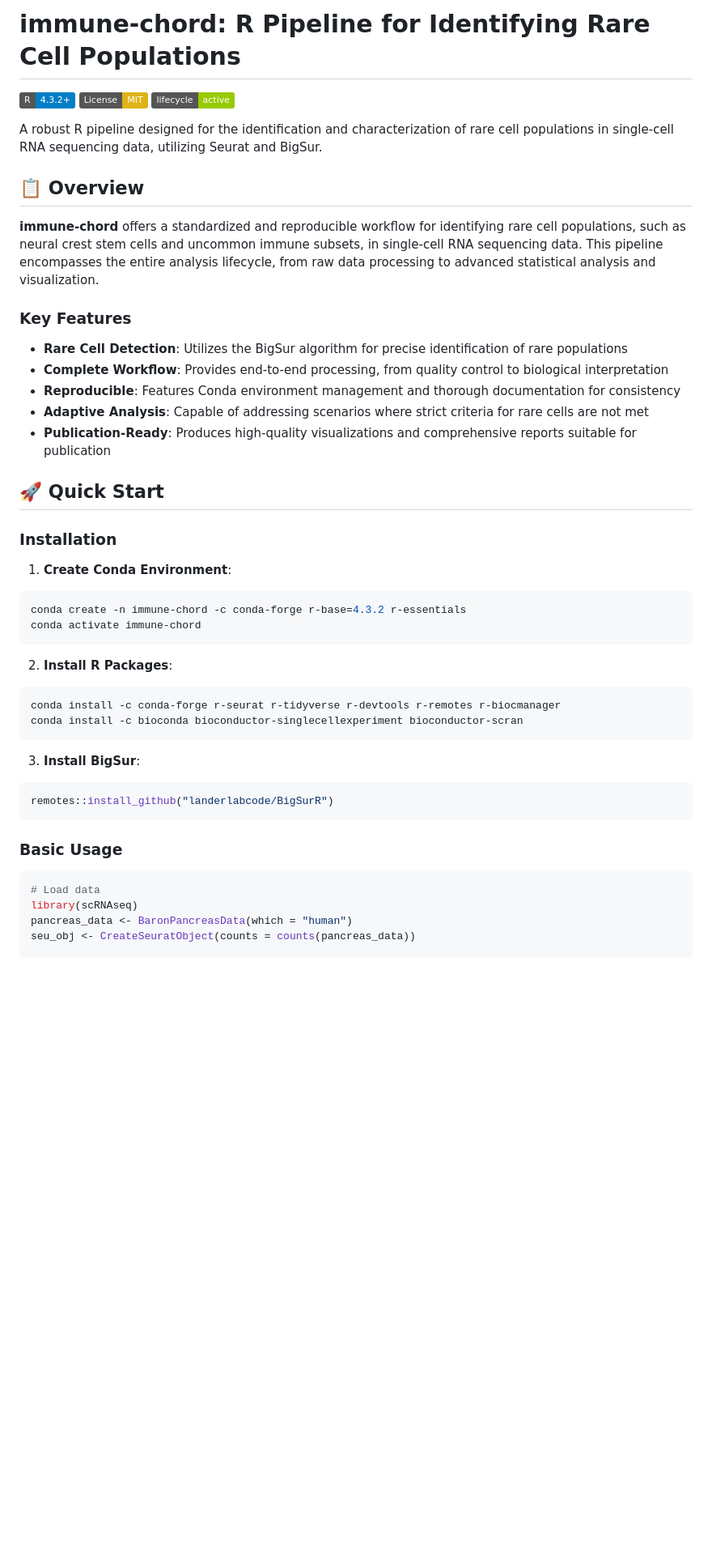
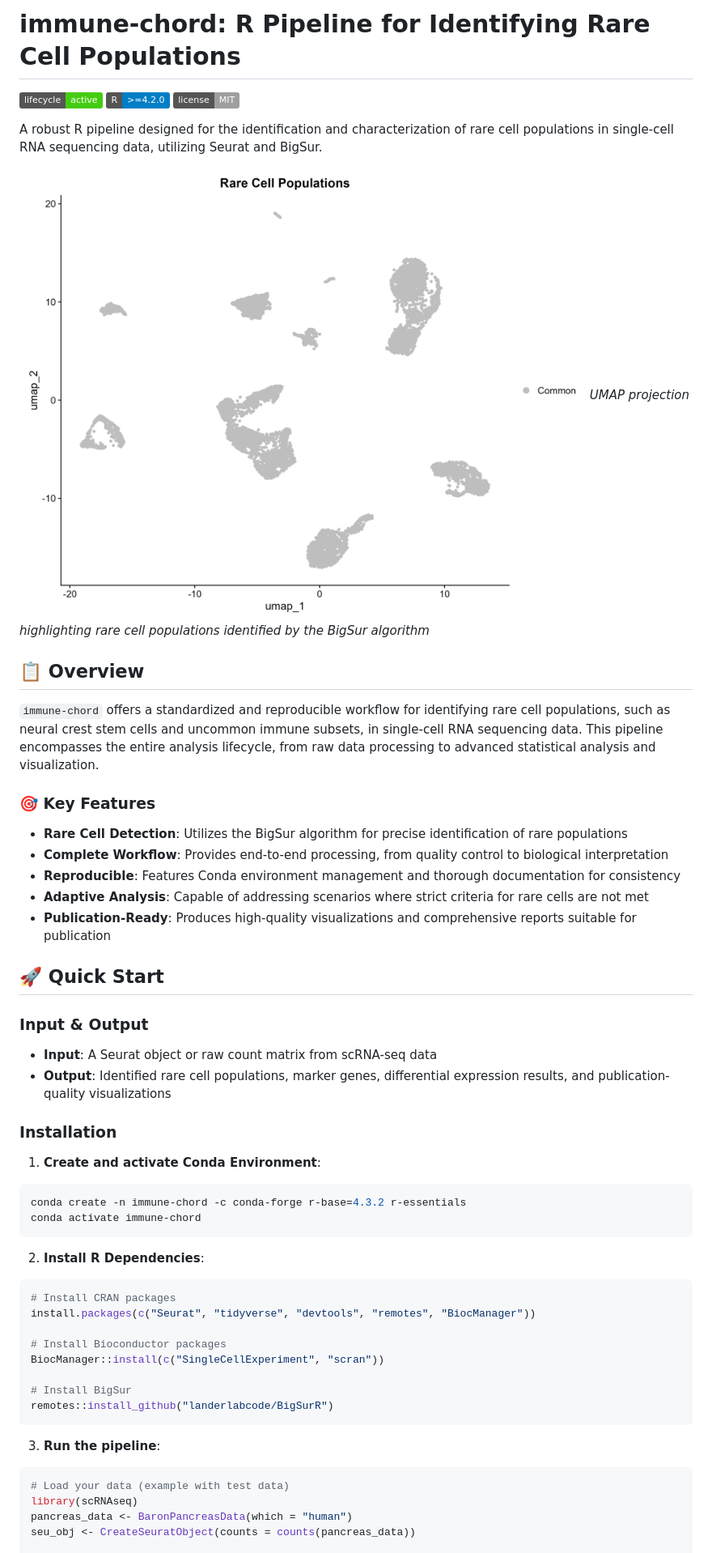
Before and after one commit to ceugenia/immune-chord, a Markdown page: README.md, the part around the change printed below. Shown: that part at 81% size. GitHub-like rendering; badges without logos; blank space fills up the shorter version.

Commit message:
Revise README for clarity and updated badges

````diff
--- a/README.md
+++ b/README.md
@@ -1,16 +1,19 @@
-# **immune-chord: R Pipeline for Identifying Rare Cell Populations**
+# immune-chord: R Pipeline for Identifying Rare Cell Populations
 
-![R Version](https://img.shields.io/badge/R-4.3.2+-blue.svg)
-![License: MIT](https://img.shields.io/badge/License-MIT-yellow.svg)
-![Lifecycle: Active](https://img.shields.io/badge/lifecycle-active-green.svg)
+![Lifecycle](https://img.shields.io/badge/lifecycle-active-brightgreen.svg)
+![R Version](https://img.shields.io/badge/R-%3E%3D4.2.0-blue.svg)
+![License](https://img.shields.io/badge/license-MIT-lightgrey.svg)
 
 A robust R pipeline designed for the identification and characterization of rare cell populations in single-cell RNA sequencing data, utilizing Seurat and BigSur.
 
+![UMAP Visualization of Rare Cells](https://github.com/ceugenia/immune-chord/raw/main/figures/umap_rare_cells.png)
+*UMAP projection highlighting rare cell populations identified by the BigSur algorithm*
+
 ## 📋 Overview
 
-**immune-chord** offers a standardized and reproducible workflow for identifying rare cell populations, such as neural crest stem cells and uncommon immune subsets, in single-cell RNA sequencing data. This pipeline encompasses the entire analysis lifecycle, from raw data processing to advanced statistical analysis and visualization.
+`immune-chord` offers a standardized and reproducible workflow for identifying rare cell populations, such as neural crest stem cells and uncommon immune subsets, in single-cell RNA sequencing data. This pipeline encompasses the entire analysis lifecycle, from raw data processing to advanced statistical analysis and visualization.
 
-### **Key Features**
+### 🎯 Key Features
 
 - **Rare Cell Detection**: Utilizes the BigSur algorithm for precise identification of rare populations
 - **Complete Workflow**: Provides end-to-end processing, from quality control to biological interpretation
@@ -20,32 +23,34 @@ A robust R pipeline designed for the identification and characterization of rare
 
 ## 🚀 Quick Start
 
+### Input & Output
+
+- **Input**: A Seurat object or raw count matrix from scRNA-seq data
+- **Output**: Identified rare cell populations, marker genes, differential expression results, and publication-quality visualizations
+
 ### Installation
 
-1. **Create Conda Environment**:
-
+1. **Create and activate Conda Environment**:
 ```bash
 conda create -n immune-chord -c conda-forge r-base=4.3.2 r-essentials
 conda activate immune-chord
 ```
 
-2. **Install R Packages**:
+2. **Install R Dependencies**:
+```bash
+# Install CRAN packages
+install.packages(c("Seurat", "tidyverse", "devtools", "remotes", "BiocManager"))
 
-```bash
-conda install -c conda-forge r-seurat r-tidyverse r-devtools r-remotes r-biocmanager
-conda install -c bioconda bioconductor-singlecellexperiment bioconductor-scran
-```
+# Install Bioconductor packages
+BiocManager::install(c("SingleCellExperiment", "scran"))
 
-3. **Install BigSur**:
-
-```r
+# Install BigSur
 remotes::install_github("landerlabcode/BigSurR")
 ```
 
-### Basic Usage
-
+3. **Run the pipeline**:
 ```r
-# Load data
+# Load your data (example with test data)
 library(scRNAseq)
 pancreas_data <- BaronPancreasData(which = "human")
 seu_obj <- CreateSeuratObject(counts = counts(pancreas_data))
````
Also changed, not shown: other parts of README.md (+52 -73 lines).
